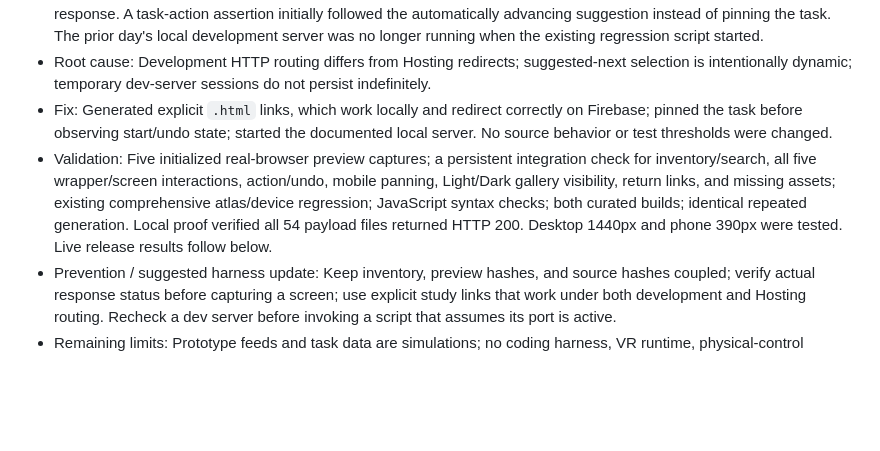
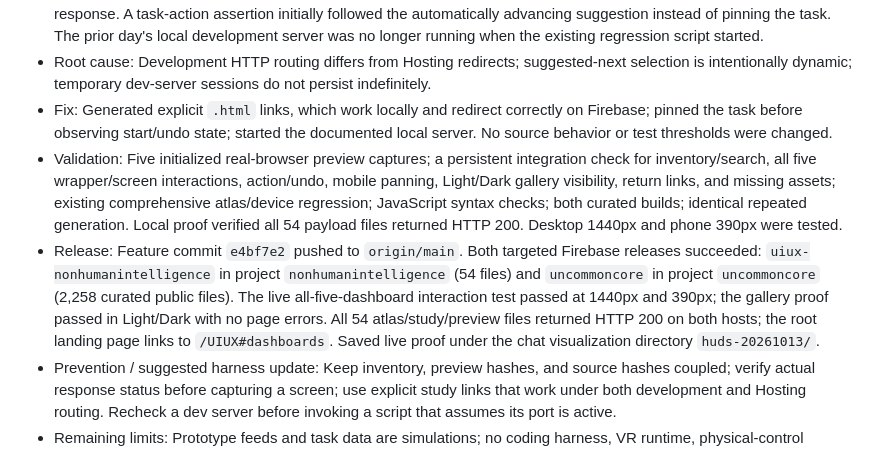
Before and after one commit to alanism/ucc-elements, a Markdown page: docs/learning-log.md, the part around the change. Drawn GitHub-style; blank space fills up the shorter version.

Commit message:
Record verified dashboard showcase release

```diff
--- a/docs/learning-log.md
+++ b/docs/learning-log.md
@@ -6,7 +6,8 @@
 - Failure: Initial capture used Firebase clean URLs against a plain local HTTP server and received a missing-page response. A task-action assertion initially followed the automatically advancing suggestion instead of pinning the task. The prior day's local development server was no longer running when the existing regression script started.
 - Root cause: Development HTTP routing differs from Hosting redirects; suggested-next selection is intentionally dynamic; temporary dev-server sessions do not persist indefinitely.
 - Fix: Generated explicit `.html` links, which work locally and redirect correctly on Firebase; pinned the task before observing start/undo state; started the documented local server. No source behavior or test thresholds were changed.
-- Validation: Five initialized real-browser preview captures; a persistent integration check for inventory/search, all five wrapper/screen interactions, action/undo, mobile panning, Light/Dark gallery visibility, return links, and missing assets; existing comprehensive atlas/device regression; JavaScript syntax checks; both curated builds; identical repeated generation. Local proof verified all 54 payload files returned HTTP 200. Desktop 1440px and phone 390px were tested. Live release results follow below.
+- Validation: Five initialized real-browser preview captures; a persistent integration check for inventory/search, all five wrapper/screen interactions, action/undo, mobile panning, Light/Dark gallery visibility, return links, and missing assets; existing comprehensive atlas/device regression; JavaScript syntax checks; both curated builds; identical repeated generation. Local proof verified all 54 payload files returned HTTP 200. Desktop 1440px and phone 390px were tested.
+- Release: Feature commit `e4bf7e2` pushed to `origin/main`. Both targeted Firebase releases succeeded: `uiux-nonhumanintelligence` in project `nonhumanintelligence` (54 files) and `uncommoncore` in project `uncommoncore` (2,258 curated public files). The live all-five-dashboard interaction test passed at 1440px and 390px; the gallery proof passed in Light/Dark with no page errors. All 54 atlas/study/preview files returned HTTP 200 on both hosts; the root landing page links to `/UIUX#dashboards`. Saved live proof under the chat visualization directory `huds-20261013/`.
 - Prevention / suggested harness update: Keep inventory, preview hashes, and source hashes coupled; verify actual response status before capturing a screen; use explicit study links that work under both development and Hosting routing. Recheck a dev server before invoking a script that assumes its port is active.
 - Remaining limits: Prototype feeds and task data are simulations; no coding harness, VR runtime, physical-control binding, or actual video renderer was added. Agent HUD/Build Board retain a wide layout usable by horizontal panning on phones. External font CDNs remain dependencies.
 
```
